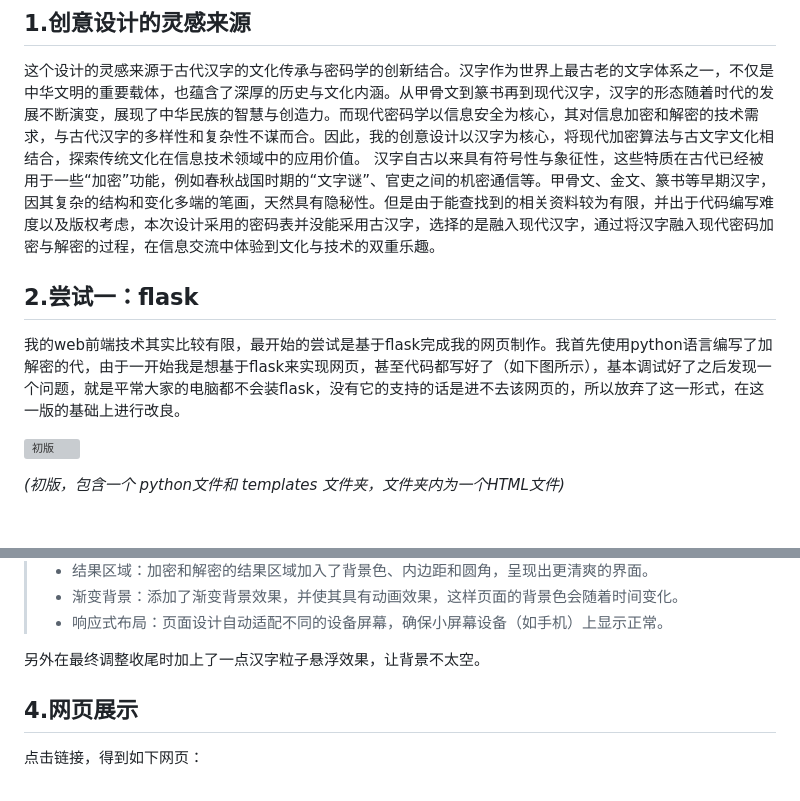
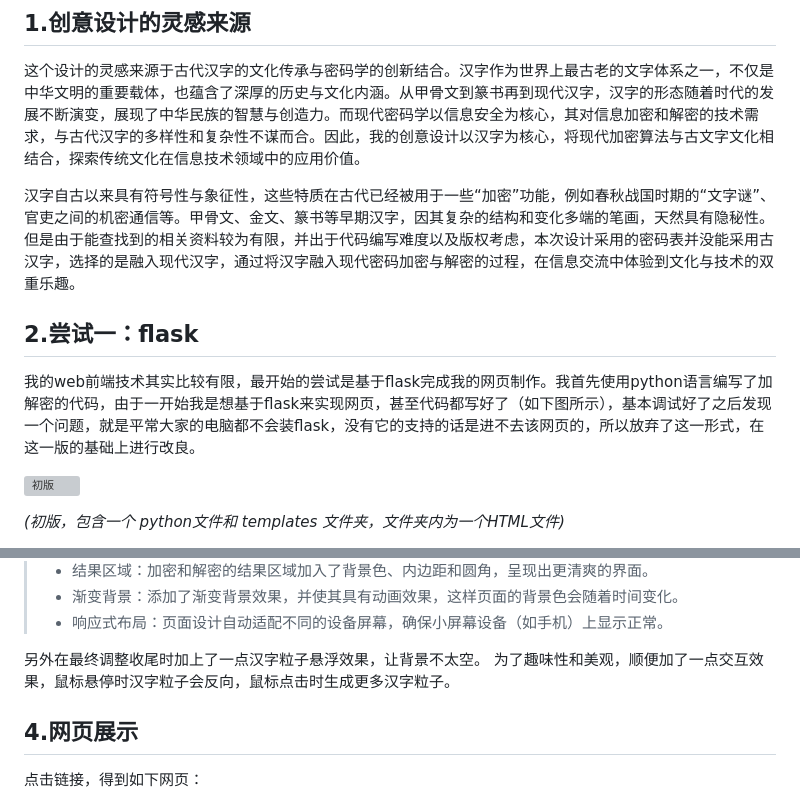
Before and after one commit to Yokusam/my-encryption-webpage, a Markdown page: README.md, 2 parts joined by grey strips. Rendered like a GitHub page; blank space fills up the shorter version; grey boxes are pictures that could not be loaded.

```diff
--- a/README.md
+++ b/README.md
@@ -14,13 +15,14 @@ https://yokusam.github.io/my-encryption-webpage/**
 
 ## 1.创意设计的灵感来源
 这个设计的灵感来源于古代汉字的文化传承与密码学的创新结合。汉字作为世界上最古老的文字体系之一，不仅是中华文明的重要载体，也蕴含了深厚的历史与文化内涵。从甲骨文到篆书再到现代汉字，汉字的形态随着时代的发展不断演变，展现了中华民族的智慧与创造力。而现代密码学以信息安全为核心，其对信息加密和解密的技术需求，与古代汉字的多样性和复杂性不谋而合。因此，我的创意设计以汉字为核心，将现代加密算法与古文字文化相结合，探索传统文化在信息技术领域中的应用价值。
+
 汉字自古以来具有符号性与象征性，这些特质在古代已经被用于一些“加密”功能，例如春秋战国时期的“文字谜”、官吏之间的机密通信等。甲骨文、金文、篆书等早期汉字，因其复杂的结构和变化多端的笔画，天然具有隐秘性。但是由于能查找到的相关资料较为有限，并出于代码编写难度以及版权考虑，本次设计采用的密码表并没能采用古汉字，选择的是融入现代汉字，通过将汉字融入现代密码加密与解密的过程，在信息交流中体验到文化与技术的双重乐趣。
 
 
 
 ## 2.尝试一：flask
 
-我的web前端技术其实比较有限，最开始的尝试是基于flask完成我的网页制作。我首先使用python语言编写了加解密的代，由于一开始我是想基于flask来实现网页，甚至代码都写好了（如下图所示），基本调试好了之后发现一个问题，就是平常大家的电脑都不会装flask，没有它的支持的话是进不去该网页的，所以放弃了这一形式，在这一版的基础上进行改良。
+我的web前端技术其实比较有限，最开始的尝试是基于flask完成我的网页制作。我首先使用python语言编写了加解密的代码，由于一开始我是想基于flask来实现网页，甚至代码都写好了（如下图所示），基本调试好了之后发现一个问题，就是平常大家的电脑都不会装flask，没有它的支持的话是进不去该网页的，所以放弃了这一形式，在这一版的基础上进行改良。
 
 ![初版](.\images\image-3.png)
 
@@ -97,6 +99,7 @@ chatgpt给出了几种优化方案，我采取了一种应用到我的代码上
 >  - 响应式布局：页面设计自动适配不同的设备屏幕，确保小屏幕设备（如手机）上显示正常。
 
 另外在最终调整收尾时加上了一点汉字粒子悬浮效果，让背景不太空。
+为了趣味性和美观，顺便加了一点交互效果，鼠标悬停时汉字粒子会反向，鼠标点击时生成更多汉字粒子。
 
 ## 4.网页展示
 
```
Also changed, not shown: other parts of README.md (+3 -2 lines).
